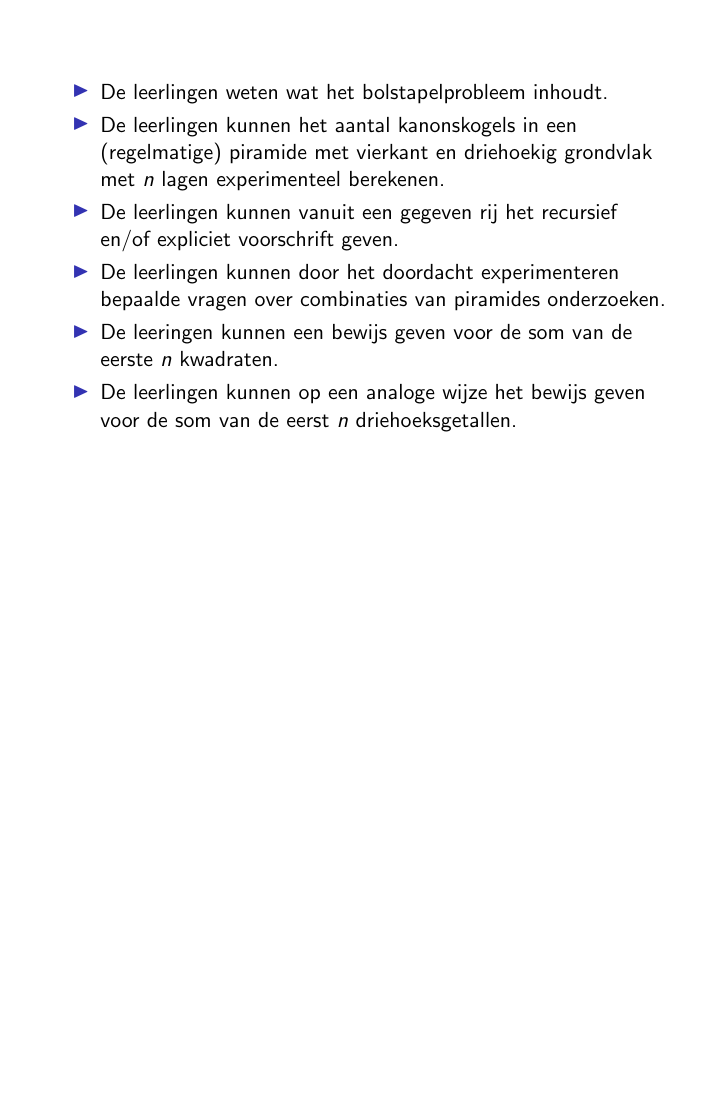
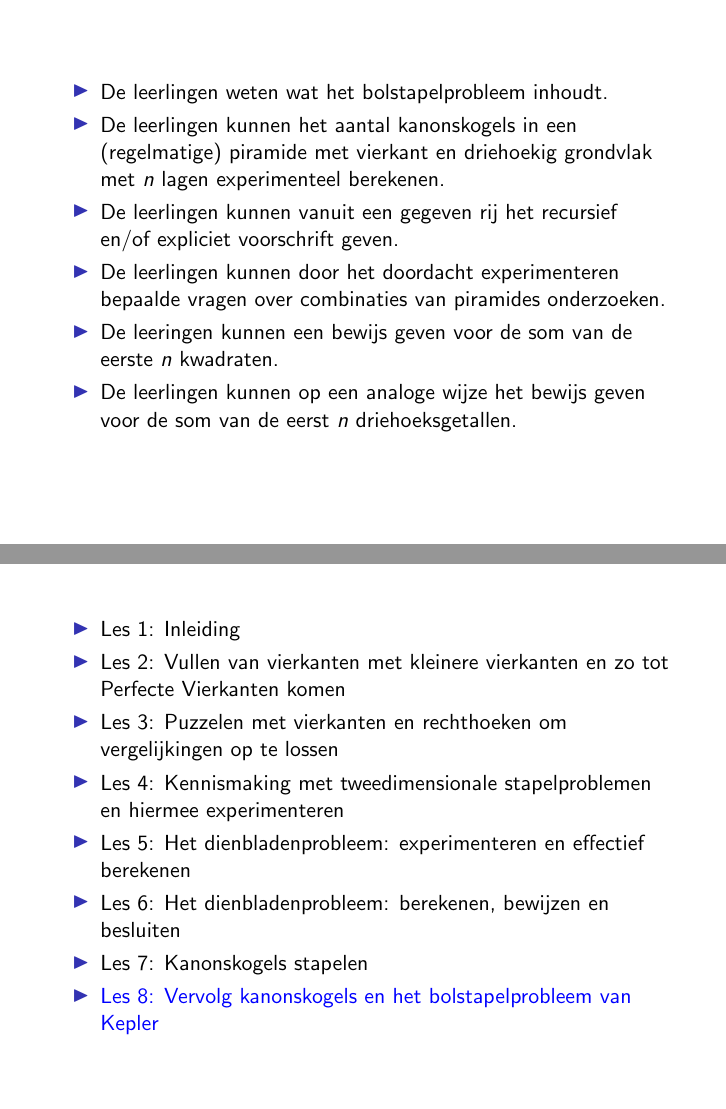
Before and after one commit to Wiskunde/V3, LaTeX slides (Presentatie/Presentatie.tex): page 24 of 25 before the commit and pages 31 and 32 of 33 after it, the two joined at a grey line, the shorter picture padded with empty space. Compiled offline with pdfLaTeX; a LaTeX package or settings file that is missing is left out.

Commit message:
update presentatie

```diff
--- a/Presentatie/Presentatie.tex
+++ b/Presentatie/Presentatie.tex
@@ -124,3 +128,14 @@
+\item Les 2: Vullen van vierkanten met kleinere vierkanten en zo tot Perfecte Vierkanten komen
+\item Les 3: Puzzelen met vierkanten en rechthoeken om vergelijkingen op te lossen
+\item Les 4: Kennismaking met tweedimensionale stapelproblemen en hiermee experimenteren
+\item Les 5: Het dienbladenprobleem: experimenteren en effectief berekenen
+\item Les 6: Het dienbladenprobleem: berekenen, bewijzen en besluiten
+\item Les 7: Kanonskogels stapelen
+\item Les 8: Vervolg kanonskogels en het bolstapelprobleem van Kepler
+\end{itemize}
+\end{frame}
+
+
 \subsection{Les 1: Inleiding}
 \begin{frame}
 \begin{itemize}
@@ -133,3 +154,10 @@
+\item {\color{blue}Les 2: Vullen van vierkanten met kleinere vierkanten en zo tot Perfecte Vierkanten komen}
+\item Les 3: Puzzelen met vierkanten en rechthoeken om vergelijkingen op te lossen
+\item Les 4: Kennismaking met tweedimensionale stapelproblemen en hiermee experimenteren
+\item Les 5: Het dienbladenprobleem: experimenteren en effectief berekenen
+\item Les 6: Het dienbladenprobleem: berekenen, bewijzen en besluiten
+\item Les 7: Kanonskogels stapelen
+\item Les 8: Vervolg kanonskogels en het bolstapelprobleem van Kepler
 \end{itemize}
 \end{frame}
 
@@ -151,3 +181,12 @@
+\item Les 2: Vullen van vierkanten met kleinere vierkanten en zo tot Perfecte Vierkanten komen
+\item {\color{blue}Les 3: Puzzelen met vierkanten en rechthoeken om vergelijkingen op te lossen}
+\item Les 4: Kennismaking met tweedimensionale stapelproblemen en hiermee experimenteren
+\item Les 5: Het dienbladenprobleem: experimenteren en effectief berekenen
+\item Les 6: Het dienbladenprobleem: berekenen, bewijzen en besluiten
+\item Les 7: Kanonskogels stapelen
+\item Les 8: Vervolg kanonskogels en het bolstapelprobleem van Kepler
+\end{itemize}
+\end{frame}
 
 \subsection{Les 3: Puzzelen met vierkanten en rechthoeken om vergelijkingen op te lossen}
 
@@ -160,3 +205,10 @@
+\item Les 2: Vullen van vierkanten met kleinere vierkanten en zo tot Perfecte Vierkanten komen
+\item Les 3: Puzzelen met vierkanten en rechthoeken om vergelijkingen op te lossen
+\item {\color{blue}Les 4: Kennismaking met tweedimensionale stapelproblemen en hiermee experimenteren}
+\item Les 5: Het dienbladenprobleem: experimenteren en effectief berekenen
+\item Les 6: Het dienbladenprobleem: berekenen, bewijzen en besluiten
+\item Les 7: Kanonskogels stapelen
+\item Les 8: Vervolg kanonskogels en het bolstapelprobleem van Kepler
 \end{itemize}
 \end{frame}
 
@@ -176,3 +231,13 @@
+\item Les 2: Vullen van vierkanten met kleinere vierkanten en zo tot Perfecte Vierkanten komen
+\item Les 3: Puzzelen met vierkanten en rechthoeken om vergelijkingen op te lossen
+\item Les 4: Kennismaking met tweedimensionale stapelproblemen en hiermee experimenteren
+\item {\color{blue}Les 5: Het dienbladenprobleem: experimenteren en effectief berekenen}
+\item Les 6: Het dienbladenprobleem: berekenen, bewijzen en besluiten
+\item Les 7: Kanonskogels stapelen
+\item Les 8: Vervolg kanonskogels en het bolstapelprobleem van Kepler
+\end{itemize}
+\end{frame}
+
 \subsection{Les 5: Het dienbladenprobleem: experimenteren en effectief berekenen}
 
 \begin{frame}
@@ -189,3 +256,12 @@
+\item Les 2: Vullen van vierkanten met kleinere vierkanten en zo tot Perfecte Vierkanten komen
+\item Les 3: Puzzelen met vierkanten en rechthoeken om vergelijkingen op te lossen
+\item Les 4: Kennismaking met tweedimensionale stapelproblemen en hiermee experimenteren
+\item Les 5: Het dienbladenprobleem: experimenteren en effectief berekenen
+\item {\color{blue}Les 6: Het dienbladenprobleem: berekenen, bewijzen en besluiten}
+\item Les 7: Kanonskogels stapelen
+\item Les 8: Vervolg kanonskogels en het bolstapelprobleem van Kepler
+\end{itemize}
+\end{frame}
 
 \subsection{Les 6: Het dienbladenprobleem: berekenen, bewijzen en besluiten}
 
@@ -202,3 +281,13 @@
+\item Les 2: Vullen van vierkanten met kleinere vierkanten en zo tot Perfecte Vierkanten komen
+\item Les 3: Puzzelen met vierkanten en rechthoeken om vergelijkingen op te lossen
+\item Les 4: Kennismaking met tweedimensionale stapelproblemen en hiermee experimenteren
+\item Les 5: Het dienbladenprobleem: experimenteren en effectief berekenen
+\item Les 6: Het dienbladenprobleem: berekenen, bewijzen en besluiten
+\item {\color{blue}Les 7: Kanonskogels stapelen}
+\item Les 8: Vervolg kanonskogels en het bolstapelprobleem van Kepler
+\end{itemize}
+\end{frame}
+
 \subsection{Les 7: Kanonskogels stapelen}
 
 \begin{frame}
@@ -209,6 +298,19 @@
 \item De leerlingen kunnen door het doordacht experimenteren bepaalde vragen over combinaties van piramides onderzoeken.
 \item De leeringen kunnen een bewijs geven voor de som van de eerste $n$ kwadraten.
 \item De leerlingen kunnen op een analoge wijze het bewijs geven voor de som van de eerst $n$ driehoeksgetallen.
+\end{itemize}
+\end{frame}
+
+\begin{frame}
+\begin{itemize}
+\item Les 1: Inleiding
+\item Les 2: Vullen van vierkanten met kleinere vierkanten en zo tot Perfecte Vierkanten komen
+\item Les 3: Puzzelen met vierkanten en rechthoeken om vergelijkingen op te lossen
+\item Les 4: Kennismaking met tweedimensionale stapelproblemen en hiermee experimenteren
+\item Les 5: Het dienbladenprobleem: experimenteren en effectief berekenen
+\item Les 6: Het dienbladenprobleem: berekenen, bewijzen en besluiten
+\item Les 7: Kanonskogels stapelen
+\item {\color{blue}Les 8: Vervolg kanonskogels en het bolstapelprobleem van Kepler}
 \end{itemize}
 \end{frame}
 
```
Also changed, not shown: Presentatie/Presentatie.tex (30 more changed lines).
